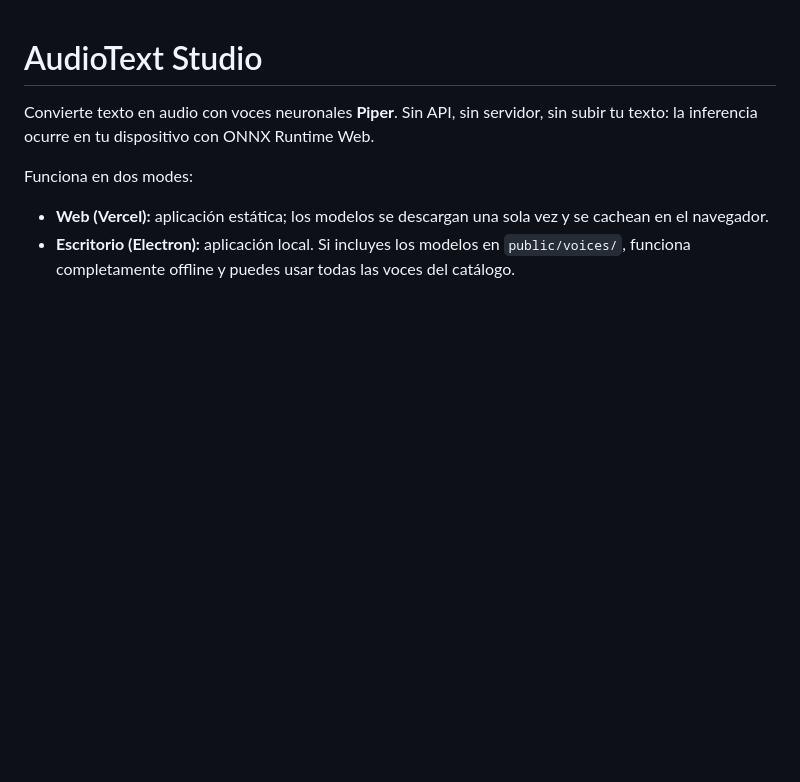
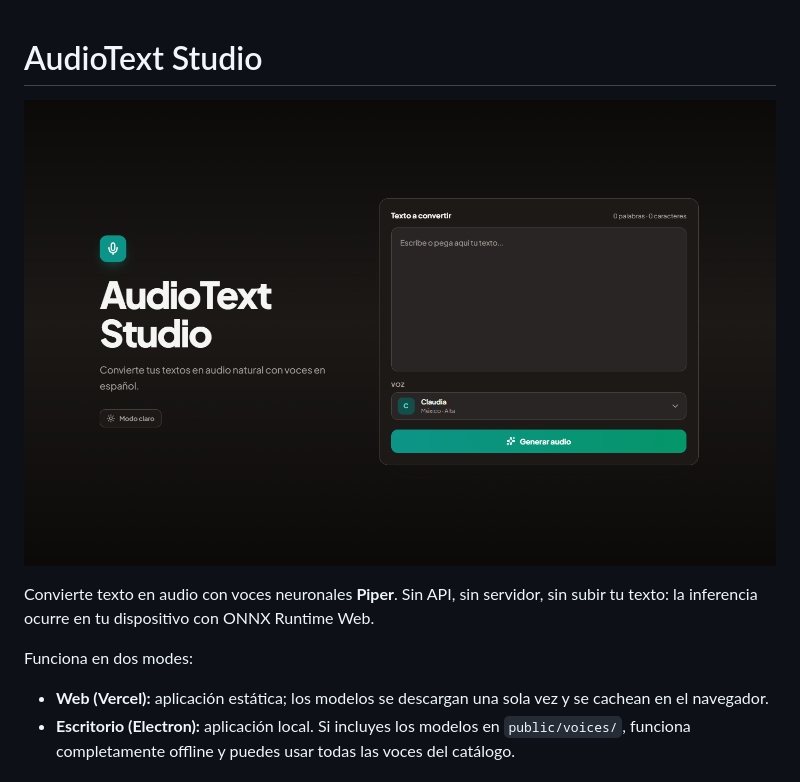
Before and after one commit to sebac15062008/audiotext-studio, a Markdown page: README.md, the part around the change. Drawn GitHub-style; pictures changed too: imagen-del-proyecto.png (added); blank space fills up the shorter version.

```diff
--- a/README.md
+++ b/README.md
@@ -1,4 +1,6 @@
 # AudioText Studio
+
+![Vista previa de AudioText Studio](./imagen-del-proyecto.png)
 
 Convierte texto en audio con voces neuronales **Piper**. Sin API, sin servidor, sin subir tu texto: la inferencia ocurre en tu dispositivo con ONNX Runtime Web.
 
```
Also changed, not shown: 2 other files.
